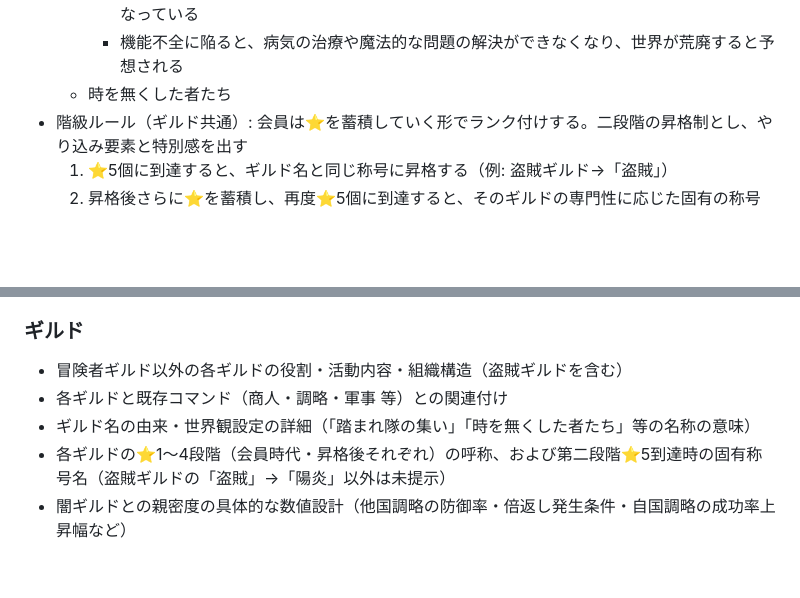
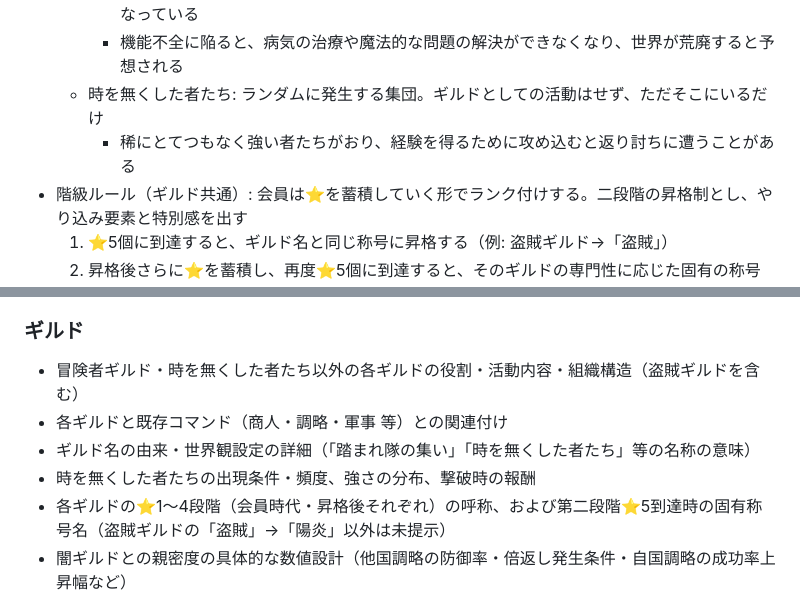
Before and after one commit to MasayukiSoga/MySelfRep, a Markdown page: SPEC.md, 2 parts joined by grey strips. Rendered like a GitHub page; blank space fills up the shorter version.

Commit message:
Add 時を無くした者たち details (passive random encounter, rare strong ones)
Co-Authored-By: Claude Sonnet 5 <noreply@anthropic.com>
Claude-Session: https://claude.ai/code/session_019bfyZSDsmidTaxBSsAs6NB

```diff
--- a/SPEC.md
+++ b/SPEC.md
@@ -184,7 +184,8 @@
   - 錬金ギルド: 黙々と武器への魔法付与や、効率の悪い方法での薬作製などを行う
     - 魔術ギルドと薬剤ギルドの問題のとばっちりを受け、精神的に病んでいる者たちの集まりになっている
     - 機能不全に陥ると、病気の治療や魔法的な問題の解決ができなくなり、世界が荒廃すると予想される
-  - 時を無くした者たち
+  - 時を無くした者たち: ランダムに発生する集団。ギルドとしての活動はせず、ただそこにいるだけ
+    - 稀にとてつもなく強い者たちがおり、経験を得るために攻め込むと返り討ちに遭うことがある
 - 階級ルール（ギルド共通）: 会員は⭐️を蓄積していく形でランク付けする。二段階の昇格制とし、やり込み要素と特別感を出す
   1. ⭐️5個に到達すると、ギルド名と同じ称号に昇格する（例: 盗賊ギルド→「盗賊」）
   2. 昇格後さらに⭐️を蓄積し、再度⭐️5個に到達すると、そのギルドの専門性に応じた固有の称号を得る（例: 盗賊ギルド→「陽炎」、錬金ギルド→錬金術師、魔術ギルド→魔導師）
@@ -323,9 +324,10 @@
 - 役職と能力パラメータ・信望/評価との関連
 
 ### ギルド
-- 冒険者ギルド以外の各ギルドの役割・活動内容・組織構造（盗賊ギルドを含む）
+- 冒険者ギルド・時を無くした者たち以外の各ギルドの役割・活動内容・組織構造（盗賊ギルドを含む）
 - 各ギルドと既存コマンド（商人・調略・軍事 等）との関連付け
 - ギルド名の由来・世界観設定の詳細（「踏まれ隊の集い」「時を無くした者たち」等の名称の意味）
+- 時を無くした者たちの出現条件・頻度、強さの分布、撃破時の報酬
 - 各ギルドの⭐️1〜4段階（会員時代・昇格後それぞれ）の呼称、および第二段階⭐️5到達時の固有称号名（盗賊ギルドの「盗賊」→「陽炎」以外は未提示）
 - 闇ギルドとの親密度の具体的な数値設計（他国調略の防御率・倍返し発生条件・自国調略の成功率上昇幅など）
 - 闇ギルドとの関係を誤った場合の信望低下幅・「悪の親玉」として孤立する条件の詳細
```
